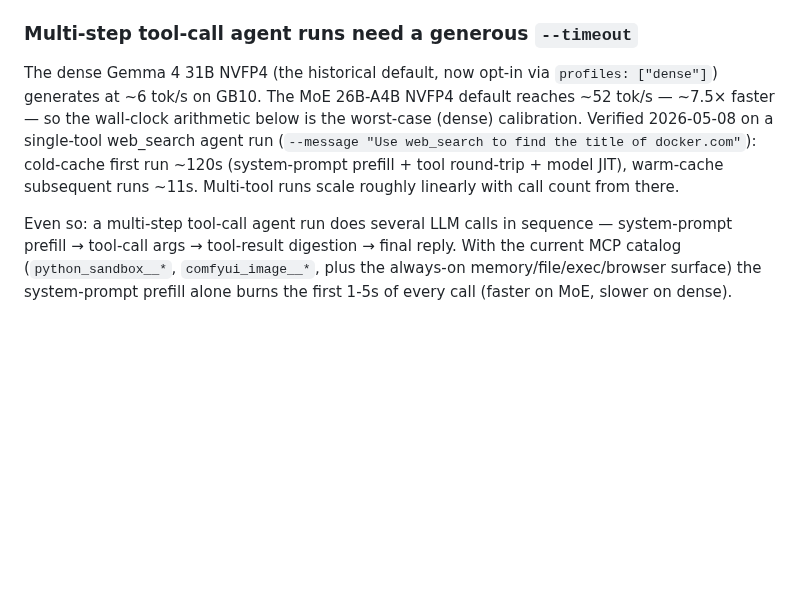
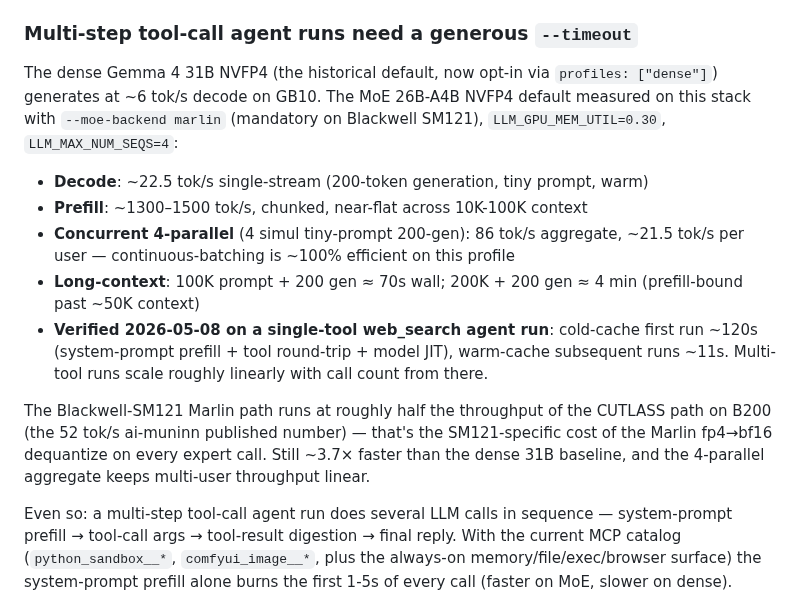
Before and after one commit to chestercs/dgx-openclaw-stack, a Markdown page: CLAUDE.md, the part around the change. Rendered like a GitHub page; blank space fills up the shorter version.

```diff
--- a/CLAUDE.md
+++ b/CLAUDE.md
@@ -297,7 +297,15 @@ The W3C WebAuthn spec is origin-bound. In a noVNC session, the operator's browse
 
 ### Multi-step tool-call agent runs need a generous `--timeout`
 
-The dense Gemma 4 31B NVFP4 (the historical default, now opt-in via `profiles: ["dense"]`) generates at ~6 tok/s on GB10. The MoE 26B-A4B NVFP4 default reaches ~52 tok/s — ~7.5× faster — so the wall-clock arithmetic below is the worst-case (dense) calibration. Verified 2026-05-08 on a single-tool web_search agent run (`--message "Use web_search to find the title of docker.com"`): cold-cache first run ~120s (system-prompt prefill + tool round-trip + model JIT), warm-cache subsequent runs ~11s. Multi-tool runs scale roughly linearly with call count from there.
+The dense Gemma 4 31B NVFP4 (the historical default, now opt-in via `profiles: ["dense"]`) generates at ~6 tok/s decode on GB10. The MoE 26B-A4B NVFP4 default measured on this stack with `--moe-backend marlin` (mandatory on Blackwell SM121), `LLM_GPU_MEM_UTIL=0.30`, `LLM_MAX_NUM_SEQS=4`:
+
+- **Decode**: ~22.5 tok/s single-stream (200-token generation, tiny prompt, warm)
+- **Prefill**: ~1300–1500 tok/s, chunked, near-flat across 10K-100K context
+- **Concurrent 4-parallel** (4 simul tiny-prompt 200-gen): 86 tok/s aggregate, ~21.5 tok/s per user — continuous-batching is ~100% efficient on this profile
+- **Long-context**: 100K prompt + 200 gen ≈ 70s wall; 200K + 200 gen ≈ 4 min (prefill-bound past ~50K context)
+- **Verified 2026-05-08 on a single-tool web_search agent run**: cold-cache first run ~120s (system-prompt prefill + tool round-trip + model JIT), warm-cache subsequent runs ~11s. Multi-tool runs scale roughly linearly with call count from there.
+
+The Blackwell-SM121 Marlin path runs at roughly half the throughput of the CUTLASS path on B200 (the 52 tok/s ai-muninn published number) — that's the SM121-specific cost of the Marlin fp4→bf16 dequantize on every expert call. Still ~3.7× faster than the dense 31B baseline, and the 4-parallel aggregate keeps multi-user throughput linear.
 
 Even so: a multi-step tool-call agent run does several LLM calls in sequence — system-prompt prefill → tool-call args → tool-result digestion → final reply. With the current MCP catalog (`python_sandbox__*`, `comfyui_image__*`, plus the always-on memory/file/exec/browser surface) the system-prompt prefill alone burns the first 1-5s of every call (faster on MoE, slower on dense).
 
```
Also changed, not shown: README.md (+6 -5 lines), docs/ARCHITECTURE.md (+1 -1 lines).
